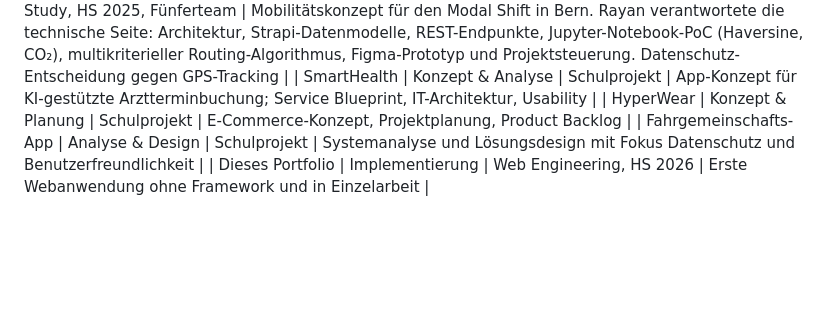
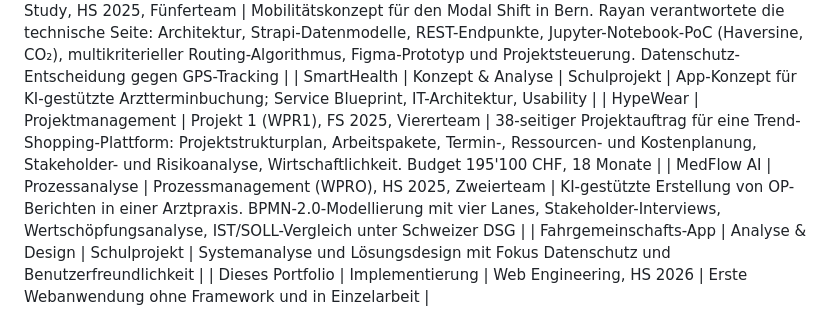
Before and after one commit to rayansomai03/portfolie-page, a Markdown page: PROJECT_PROGRESS.md, the part around one of its changes. GitHub-like rendering; blank space fills up the shorter version.

```diff
--- a/PROJECT_PROGRESS.md
+++ b/PROJECT_PROGRESS.md
@@ -125,7 +127,8 @@ Vertiefungsmodule noch nicht eingerechnet).
 | MysteryBox | **Implementierung** | Software Engineering (WSEG), HS 2025, Semester 3, Viererteam | Vue-3-SPA mit TypeScript und Strapi-Backend: Lifehacks per Klick, JWT-Login, kontextabhängige Inhalte über ipapi.co und Open-Meteo, GitLab CI/CD. Umsetzung laut Rayan praktisch vollständig von ihm erbracht |
 | Bärnway | **Konzept + technisches Design** | Projekt 2 / Business Case Study, HS 2025, Fünferteam | Mobilitätskonzept für den Modal Shift in Bern. Rayan verantwortete die technische Seite: Architektur, Strapi-Datenmodelle, REST-Endpunkte, Jupyter-Notebook-PoC (Haversine, CO₂), multikriterieller Routing-Algorithmus, Figma-Prototyp und Projektsteuerung. Datenschutz-Entscheidung gegen GPS-Tracking |
 | SmartHealth | Konzept & Analyse | Schulprojekt | App-Konzept für KI-gestützte Arztterminbuchung; Service Blueprint, IT-Architektur, Usability |
-| HyperWear | Konzept & Planung | Schulprojekt | E-Commerce-Konzept, Projektplanung, Product Backlog |
+| HypeWear | Projektmanagement | Projekt 1 (WPR1), FS 2025, Viererteam | 38-seitiger Projektauftrag für eine Trend-Shopping-Plattform: Projektstrukturplan, Arbeitspakete, Termin-, Ressourcen- und Kostenplanung, Stakeholder- und Risikoanalyse, Wirtschaftlichkeit. Budget 195'100 CHF, 18 Monate |
+| MedFlow AI | Prozessanalyse | Prozessmanagement (WPRO), HS 2025, Zweierteam | KI-gestützte Erstellung von OP-Berichten in einer Arztpraxis. BPMN-2.0-Modellierung mit vier Lanes, Stakeholder-Interviews, Wertschöpfungsanalyse, IST/SOLL-Vergleich unter Schweizer DSG |
 | Fahrgemeinschafts-App | Analyse & Design | Schulprojekt | Systemanalyse und Lösungsdesign mit Fokus Datenschutz und Benutzerfreundlichkeit |
 | Dieses Portfolio | Implementierung | Web Engineering, HS 2026 | Erste Webanwendung ohne Framework und in Einzelarbeit |
 
```
Also changed, not shown: other parts of PROJECT_PROGRESS.md (+22 -5 lines), data/inhalte.md (+65 -6 lines).
